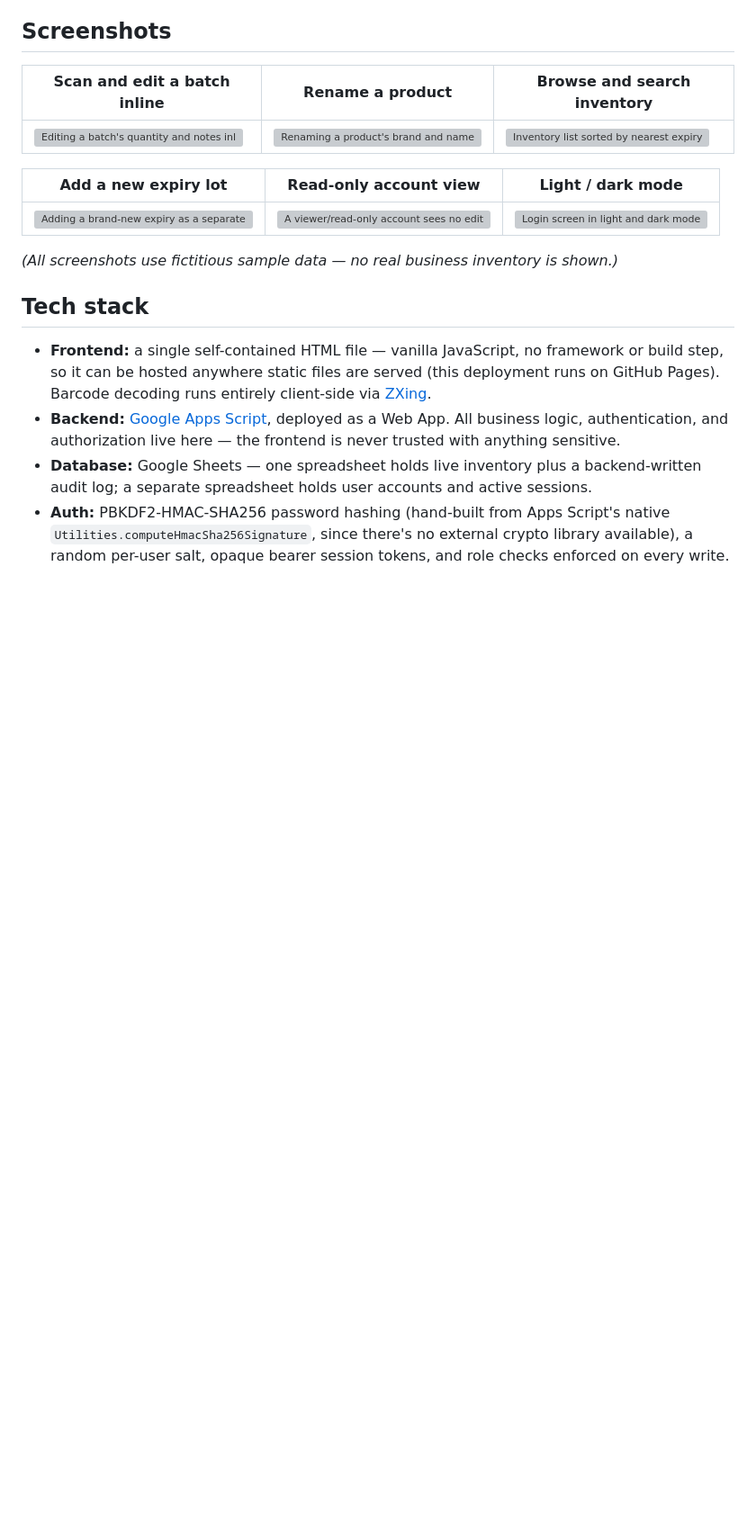
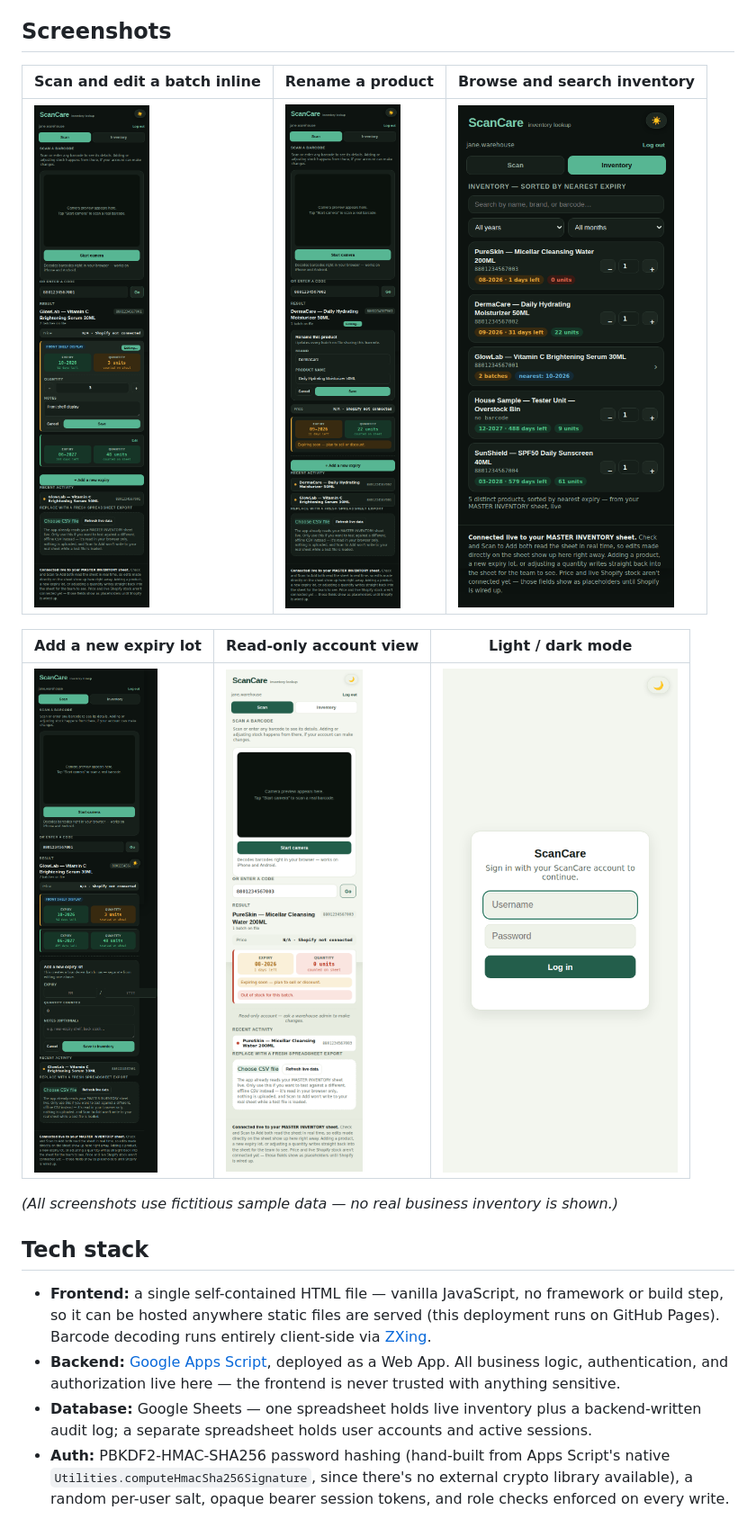
Before and after one commit to hadi-gb/sohascan, a Markdown page: README.md, the part around one of its changes. Shown at 90% size. Rendered like a GitHub page; blank space fills up the shorter version; grey boxes are pictures that could not be loaded.

```diff
--- a/README.md
+++ b/README.md
@@ -25,11 +25,11 @@ It's been in daily use since it shipped, and every feature in here came from an
 
 | Scan and edit a batch inline | Rename a product | Browse and search inventory |
 |---|---|---|
-| ![Editing a batch's quantity and notes inline](screenshots/04-edit-batch.png) | ![Renaming a product's brand and name](screenshots/07-rename-product.png) | ![Inventory list sorted by nearest expiry](screenshots/06-inventory-list.png) |
+| ![Editing a batch's quantity and notes inline](screenshots/screenshots/04-edit-batch.png) | ![Renaming a product's brand and name](screenshots/screenshots/07-rename-product.png) | ![Inventory list sorted by nearest expiry](screenshots/screenshots/06-inventory-list.png) |
 
 | Add a new expiry lot | Read-only account view | Light / dark mode |
 |---|---|---|
-| ![Adding a brand-new expiry as a separate action](screenshots/05-add-new-expiry.png) | ![A viewer/read-only account sees no edit controls](screenshots/08-readonly-viewer.png) | ![Login screen in light and dark mode](screenshots/01-login-light.png) |
+| ![Adding a brand-new expiry as a separate action](screenshots/screenshots/05-add-new-expiry.png) | ![A viewer/read-only account sees no edit controls](screenshots/screenshots/08-readonly-viewer.png) | ![Login screen in light and dark mode](screenshots/screenshots/01-login-light.png) |
 
 *(All screenshots use fictitious sample data — no real business inventory is shown.)*
 
```
Also changed, not shown: other parts of README.md (+1 -1 lines).
